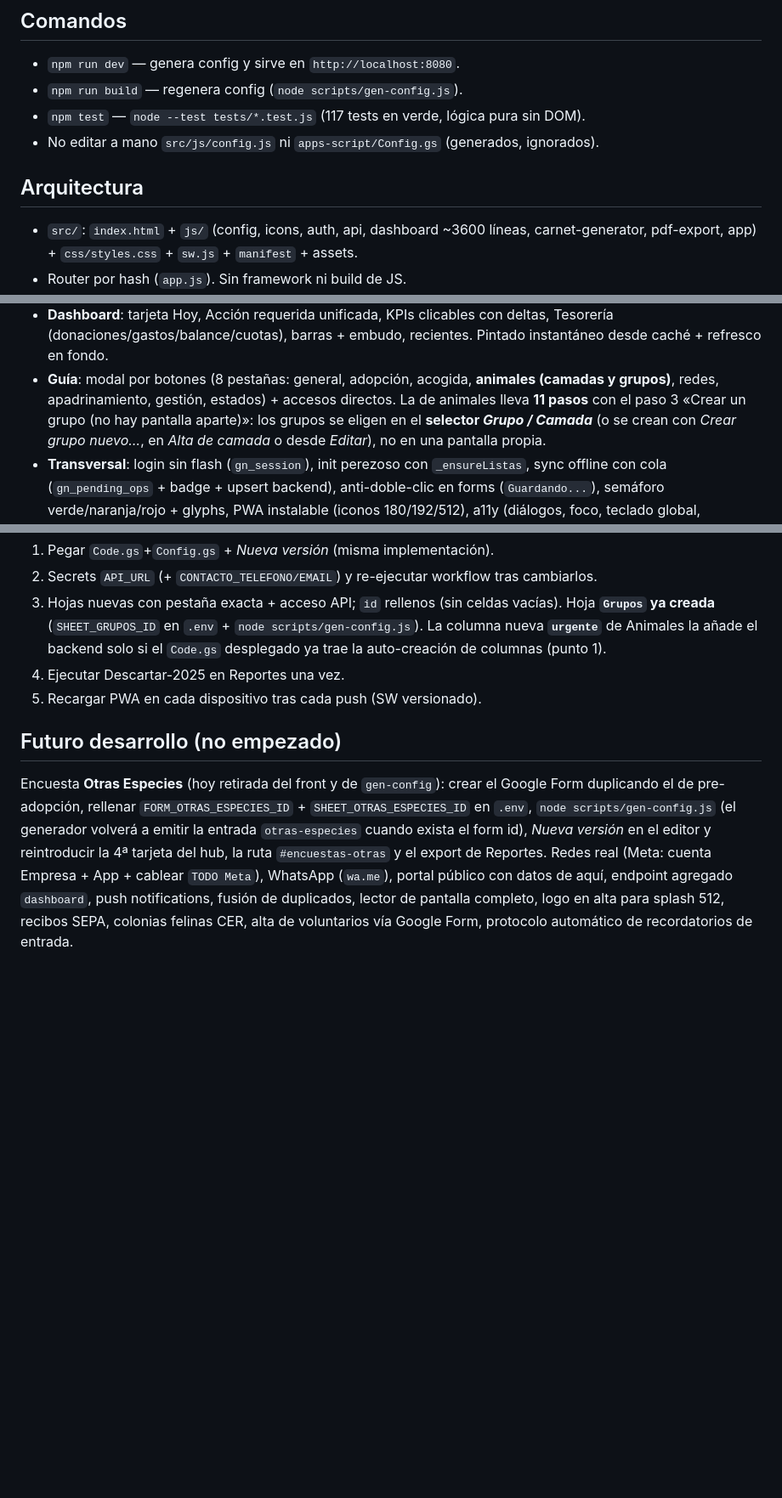
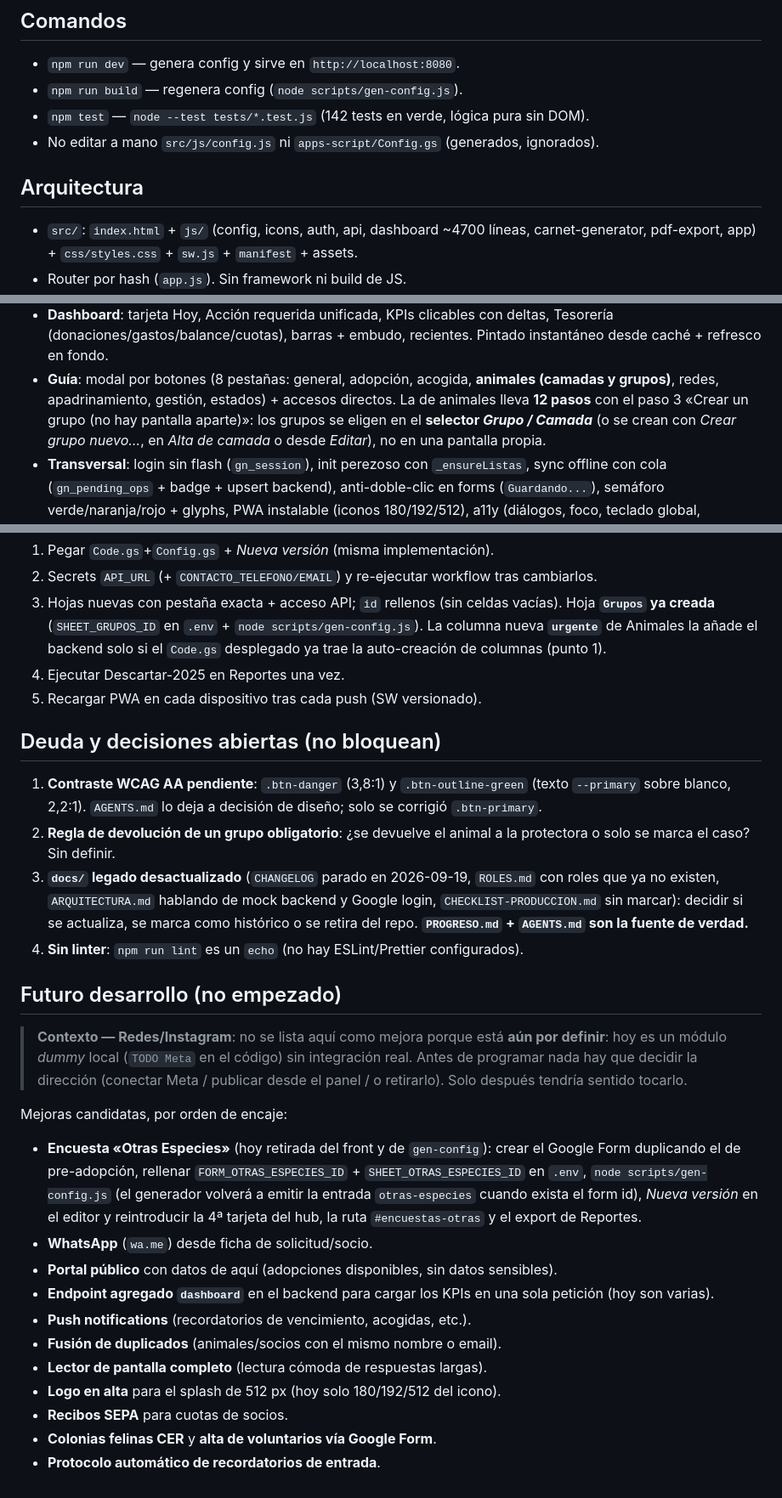
Before and after one commit to gn-admin/admin-dashboard, a Markdown page: PROGRESO.md, 3 parts joined by grey strips. Shown at 85% size. Rendered like a GitHub page; blank space fills up the shorter version.

Commit message:
docs: actualiza cifras (142 tests, dashboard ~4700 lineas, guia 12 pasos), separa Redes como pendiente de definir y anade seccion deuda/decisiones abiertas

```diff
--- a/PROGRESO.md
+++ b/PROGRESO.md
@@ -17,11 +17,11 @@ gastos, recordatorios, seguimiento post-adopción, redes (simulado) y reportes.
 ## Comandos
 - `npm run dev` — genera config y sirve en `http://localhost:8080`.
 - `npm run build` — regenera config (`node scripts/gen-config.js`).
-- `npm test` — `node --test tests/*.test.js` (117 tests en verde, lógica pura sin DOM).
+- `npm test` — `node --test tests/*.test.js` (142 tests en verde, lógica pura sin DOM).
 - No editar a mano `src/js/config.js` ni `apps-script/Config.gs` (generados, ignorados).
 
 ## Arquitectura
-- `src/`: `index.html` + `js/` (config, icons, auth, api, dashboard ~3600 líneas,
+- `src/`: `index.html` + `js/` (config, icons, auth, api, dashboard ~4700 líneas,
   carnet-generator, pdf-export, app) + `css/styles.css` + `sw.js` + `manifest` + assets.
 - Router por hash (`app.js`). Sin framework ni build de JS.
 - `apps-script/` (gitignored, solo local para desplegar): `Code.gs`, `Config.gs`
@@ -124,7 +124,7 @@ gastos, recordatorios, seguimiento post-adopción, redes (simulado) y reportes.
   instantáneo desde caché + refresco en fondo.
 - **Guía**: modal por botones (8 pestañas: general, adopción, acogida, **animales
   (camadas y grupos)**, redes, apadrinamiento, gestión, estados) + accesos directos.
-  La de animales lleva **11 pasos** con el paso 3 «Crear un grupo (no hay pantalla
+  La de animales lleva **12 pasos** con el paso 3 «Crear un grupo (no hay pantalla
   aparte)»: los grupos se eligen en el **selector *Grupo / Camada*** (o se crean con
   *Crear grupo nuevo…*, en *Alta de camada* o desde *Editar*), no en una pantalla propia.
 - **Transversal**: login sin flash (`gn_session`), init perezoso con `_ensureListas`,
@@ -215,15 +215,42 @@ Detalle commit a commit en `git log`.
 4. Ejecutar Descartar-2025 en Reportes una vez.
 5. Recargar PWA en cada dispositivo tras cada push (SW versionado).
 
+## Deuda y decisiones abiertas (no bloquean)
+1. **Contraste WCAG AA pendiente**: `.btn-danger` (3,8:1) y `.btn-outline-green`
+   (texto `--primary` sobre blanco, 2,2:1). `AGENTS.md` lo deja a decisión de diseño;
+   solo se corrigió `.btn-primary`.
+2. **Regla de devolución de un grupo obligatorio**: ¿se devuelve el animal a la
+   protectora o solo se marca el caso? Sin definir.
+3. **`docs/` legado desactualizado** (`CHANGELOG` parado en 2026-09-19, `ROLES.md`
+   con roles que ya no existen, `ARQUITECTURA.md` hablando de mock backend y Google
+   login, `CHECKLIST-PRODUCCION.md` sin marcar): decidir si se actualiza, se marca
+   como histórico o se retira del repo. **`PROGRESO.md` + `AGENTS.md` son la fuente
+   de verdad.**
+4. **Sin linter**: `npm run lint` es un `echo` (no hay ESLint/Prettier configurados).
+
 ## Futuro desarrollo (no empezado)
-Encuesta **Otras Especies** (hoy retirada del front y de `gen-config`): crear el
-Google Form duplicando el de pre-adopción, rellenar `FORM_OTRAS_ESPECIES_ID` +
-`SHEET_OTRAS_ESPECIES_ID` en `.env`, `node scripts/gen-config.js` (el generador
-volverá a emitir la entrada `otras-especies` cuando exista el form id), *Nueva
-versión* en el editor y reintroducir la 4ª tarjeta del hub, la ruta
-`#encuestas-otras` y el export de Reportes.
-Redes real (Meta: cuenta Empresa + App + cablear `TODO Meta`), WhatsApp
-(`wa.me`), portal público con datos de aquí,
-endpoint agregado `dashboard`, push notifications, fusión de duplicados, lector de
-pantalla completo, logo en alta para splash 512, recibos SEPA, colonias felinas CER,
-alta de voluntarios vía Google Form, protocolo automático de recordatorios de entrada.
+
+> **Contexto — Redes/Instagram**: no se lista aquí como mejora porque está **aún por
+> definir**: hoy es un módulo *dummy* local (`TODO Meta` en el código) sin integración
+> real. Antes de programar nada hay que decidir la dirección (conectar Meta / publicar
+> desde el panel / o retirarlo). Solo después tendría sentido tocarlo.
+
+Mejoras candidatas, por orden de encaje:
+
+- **Encuesta «Otras Especies»** (hoy retirada del front y de `gen-config`): crear el
+  Google Form duplicando el de pre-adopción, rellenar `FORM_OTRAS_ESPECIES_ID` +
+  `SHEET_OTRAS_ESPECIES_ID` en `.env`, `node scripts/gen-config.js` (el generador
+  volverá a emitir la entrada `otras-especies` cuando exista el form id), *Nueva
+  versión* en el editor y reintroducir la 4ª tarjeta del hub, la ruta
+  `#encuestas-otras` y el export de Reportes.
+- **WhatsApp** (`wa.me`) desde ficha de solicitud/socio.
+- **Portal público** con datos de aquí (adopciones disponibles, sin datos sensibles).
+- **Endpoint agregado `dashboard`** en el backend para cargar los KPIs en una sola
+  petición (hoy son varias).
+- **Push notifications** (recordatorios de vencimiento, acogidas, etc.).
+- **Fusión de duplicados** (animales/socios con el mismo nombre o email).
+- **Lector de pantalla completo** (lectura cómoda de respuestas largas).
+- **Logo en alta** para el splash de 512 px (hoy solo 180/192/512 del icono).
+- **Recibos SEPA** para cuotas de socios.
+- **Colonias felinas CER** y **alta de voluntarios vía Google Form**.
+- **Protocolo automático de recordatorios de entrada**.
```
Also changed, not shown: other parts of PROGRESO.md (+1 -1 lines).
